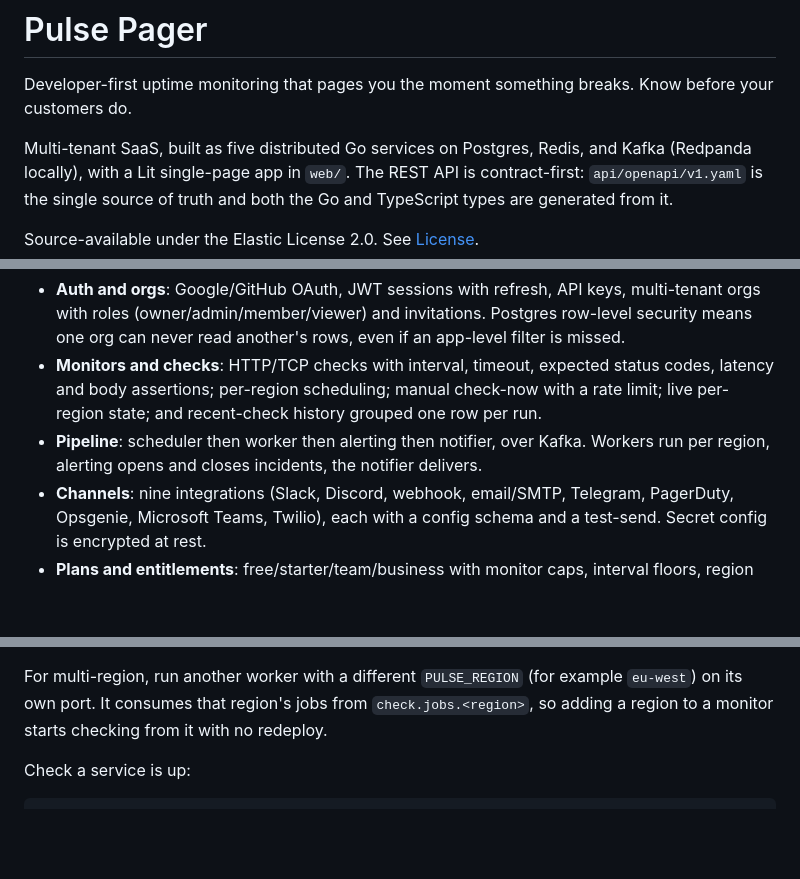
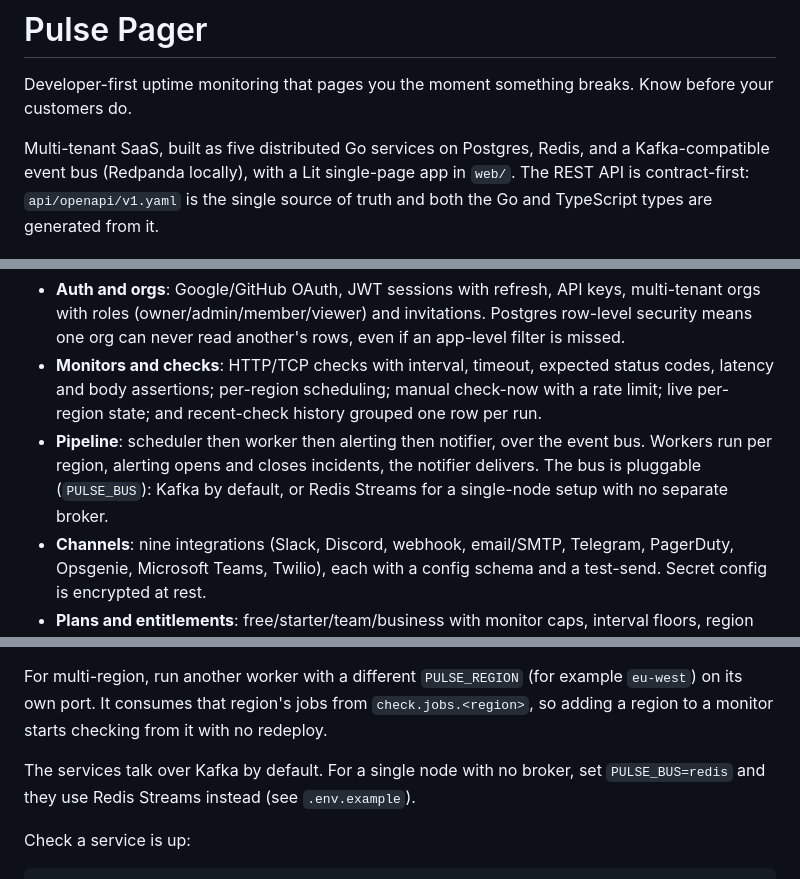
Before and after one commit to mert574/pulse-pager, a Markdown page: README.md, 3 parts joined by grey strips. Drawn GitHub-style; blank space fills up the shorter version.

Commit message:
docs: note pluggable bus in README and CLAUDE.md

```diff
--- a/README.md
+++ b/README.md
@@ -3,8 +3,8 @@
 Developer-first uptime monitoring that pages you the moment something breaks.
 Know before your customers do.
 
-Multi-tenant SaaS, built as five distributed Go services on Postgres, Redis, and
-Kafka (Redpanda locally), with a Lit single-page app in `web/`. The REST API is
+Multi-tenant SaaS, built as five distributed Go services on Postgres, Redis, and a
+Kafka-compatible event bus (Redpanda locally), with a Lit single-page app in `web/`. The REST API is
 contract-first: `api/openapi/v1.yaml` is the single source of truth and both the
 Go and TypeScript types are generated from it.
 
@@ -29,8 +29,9 @@ What works:
   per-region scheduling; manual check-now with a rate limit; live per-region
   state; and recent-check history grouped one row per run.
 - **Pipeline**: scheduler then worker then alerting then
-  notifier, over Kafka. Workers run per region, alerting opens and closes
-  incidents, the notifier delivers.
+  notifier, over the event bus. Workers run per region, alerting opens and closes
+  incidents, the notifier delivers. The bus is pluggable (`PULSE_BUS`): Kafka by
+  default, or Redis Streams for a single-node setup with no separate broker.
 - **Channels**: nine integrations (Slack, Discord, webhook,
   email/SMTP, Telegram, PagerDuty, Opsgenie, Microsoft Teams, Twilio), each with
   a config schema and a test-send. Secret config is encrypted at rest.
@@ -99,6 +100,9 @@ For multi-region, run another worker with a different `PULSE_REGION` (for exampl
 `eu-west`) on its own port. It consumes that region's jobs from
 `check.jobs.<region>`, so adding a region to a monitor starts checking from it
 with no redeploy.
+
+The services talk over Kafka by default. For a single node with no broker, set
+`PULSE_BUS=redis` and they use Redis Streams instead (see `.env.example`).
 
 Check a service is up:
 
```
Also changed, not shown: other parts of README.md (+1 -1 lines), CLAUDE.md (+8 -6 lines).
